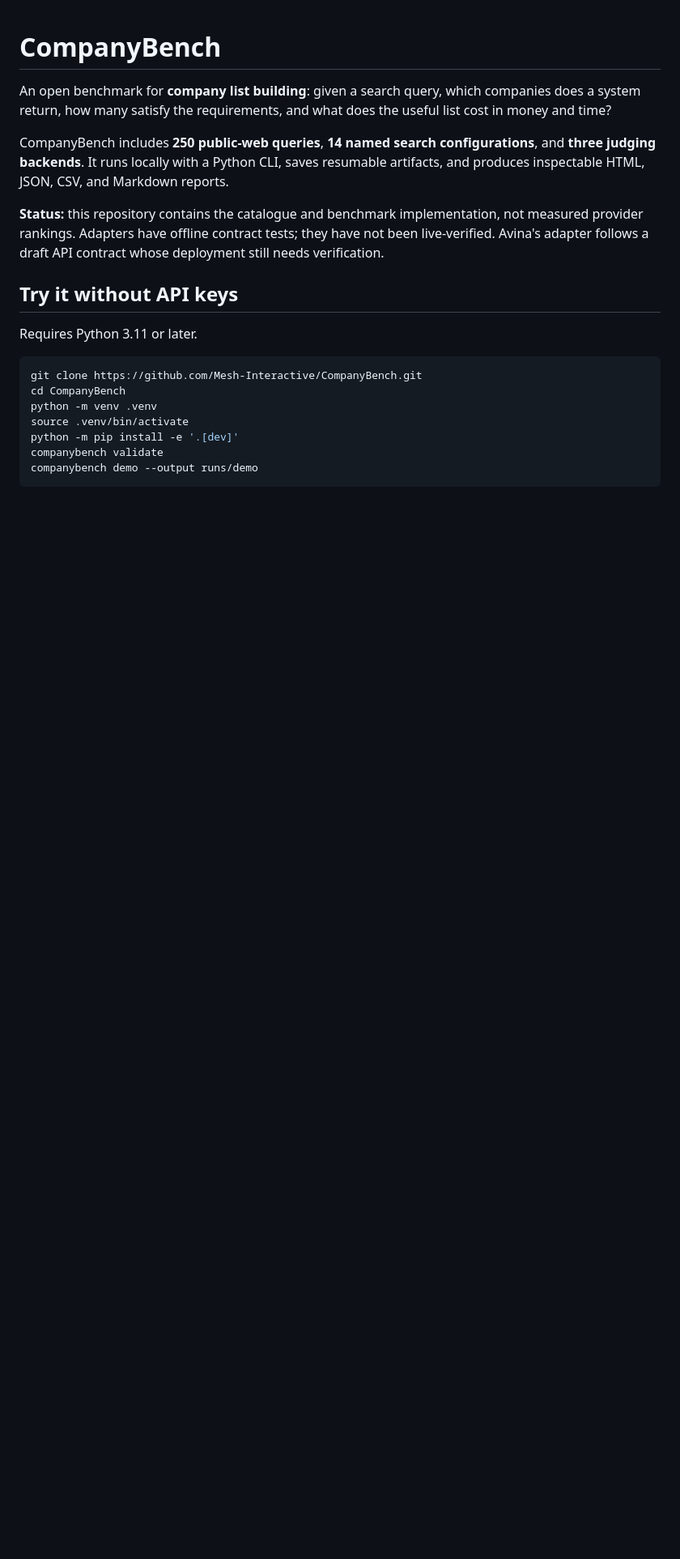
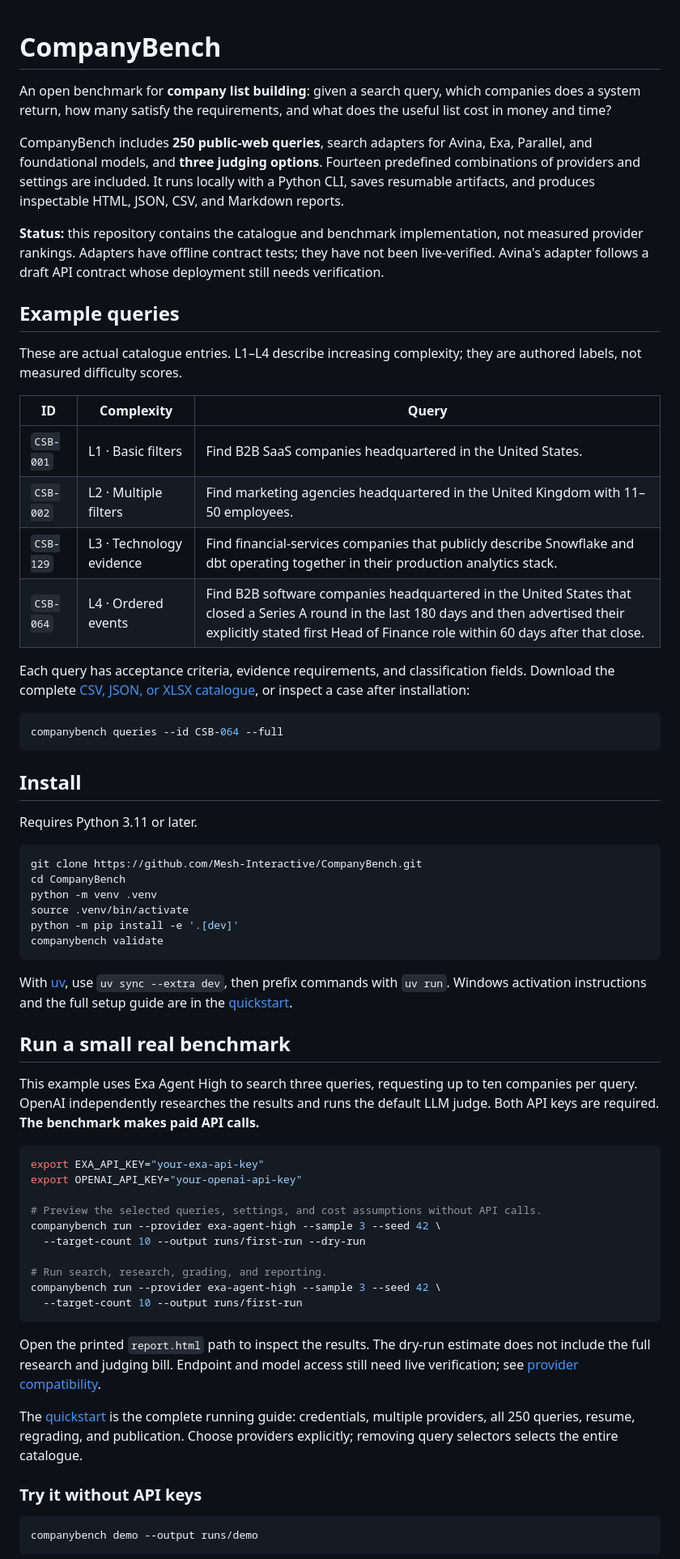
Before and after one commit to Mesh-Interactive/CompanyBench, a Markdown page: README.md, the part around one of its changes. Shown at 81% size. Drawn GitHub-style; blank space fills up the shorter version.

````diff
--- a/README.md
+++ b/README.md
@@ -4,15 +4,36 @@ An open benchmark for **company list building**: given a search query, which com
 does a system return, how many satisfy the requirements, and what does the useful list
 cost in money and time?
 
-CompanyBench includes **250 public-web queries**, **14 named search configurations**, and
-**three judging backends**. It runs locally with a Python CLI, saves resumable artifacts,
-and produces inspectable HTML, JSON, CSV, and Markdown reports.
+CompanyBench includes **250 public-web queries**, search adapters for Avina, Exa, Parallel,
+and foundational models, and **three judging options**. Fourteen predefined combinations
+of providers and settings are included. It runs locally with a Python CLI, saves resumable
+artifacts, and produces inspectable HTML, JSON, CSV, and Markdown reports.
 
 **Status:** this repository contains the catalogue and benchmark implementation, not measured
 provider rankings. Adapters have offline contract tests; they have not been live-verified.
 Avina's adapter follows a draft API contract whose deployment still needs verification.
 
-## Try it without API keys
+## Example queries
+
+These are actual catalogue entries. L1–L4 describe increasing complexity; they are authored
+labels, not measured difficulty scores.
+
+| ID | Complexity | Query |
+|---|---|---|
+| `CSB-001` | L1 · Basic filters | Find B2B SaaS companies headquartered in the United States. |
+| `CSB-002` | L2 · Multiple filters | Find marketing agencies headquartered in the United Kingdom with 11–50 employees. |
+| `CSB-129` | L3 · Technology evidence | Find financial-services companies that publicly describe Snowflake and dbt operating together in their production analytics stack. |
+| `CSB-064` | L4 · Ordered events | Find B2B software companies headquartered in the United States that closed a Series A round in the last 180 days and then advertised their explicitly stated first Head of Finance role within 60 days after that close. |
+
+Each query has acceptance criteria, evidence requirements, and classification fields.
+Download the complete [CSV, JSON, or XLSX catalogue](catalogue/README.md), or inspect a case
+after installation:
+
+```bash
+companybench queries --id CSB-064 --full
+```
+
+## Install
 
 Requires Python 3.11 or later.
 
@@ -23,6 +44,42 @@ python -m venv .venv
 source .venv/bin/activate
 python -m pip install -e '.[dev]'
 companybench validate
+```
+
+With [uv](https://docs.astral.sh/uv/), use `uv sync --extra dev`, then prefix commands with
+`uv run`. Windows activation instructions and the full setup guide are in the
+[quickstart](docs/quickstart.md).
+
+## Run a small real benchmark
+
+This example uses Exa Agent High to search three queries, requesting up to ten companies
+per query. OpenAI independently researches the results and runs the default LLM judge.
+Both API keys are required. **The benchmark makes paid API calls.**
+
+```bash
+export EXA_API_KEY="your-exa-api-key"
+export OPENAI_API_KEY="your-openai-api-key"
+
+# Preview the selected queries, settings, and cost assumptions without API calls.
+companybench run --provider exa-agent-high --sample 3 --seed 42 \
+  --target-count 10 --output runs/first-run --dry-run
+
+# Run search, research, grading, and reporting.
+companybench run --provider exa-agent-high --sample 3 --seed 42 \
+  --target-count 10 --output runs/first-run
+```
+
+Open the printed `report.html` path to inspect the results. The dry-run estimate does not
+include the full research and judging bill. Endpoint and model access still need live
+verification; see [provider compatibility](docs/providers.md).
+
+The [quickstart](docs/quickstart.md) is the complete running guide: credentials, multiple
+providers, all 250 queries, resume, regrading, and publication. Choose providers explicitly;
+removing query selectors selects the entire catalogue.
+
+### Try it without API keys
+
+```bash
 companybench demo --output runs/demo
 ```
 
````
Also changed, not shown: other parts of README.md (+37 -17 lines), docs/providers.md (+1 -1 lines).
